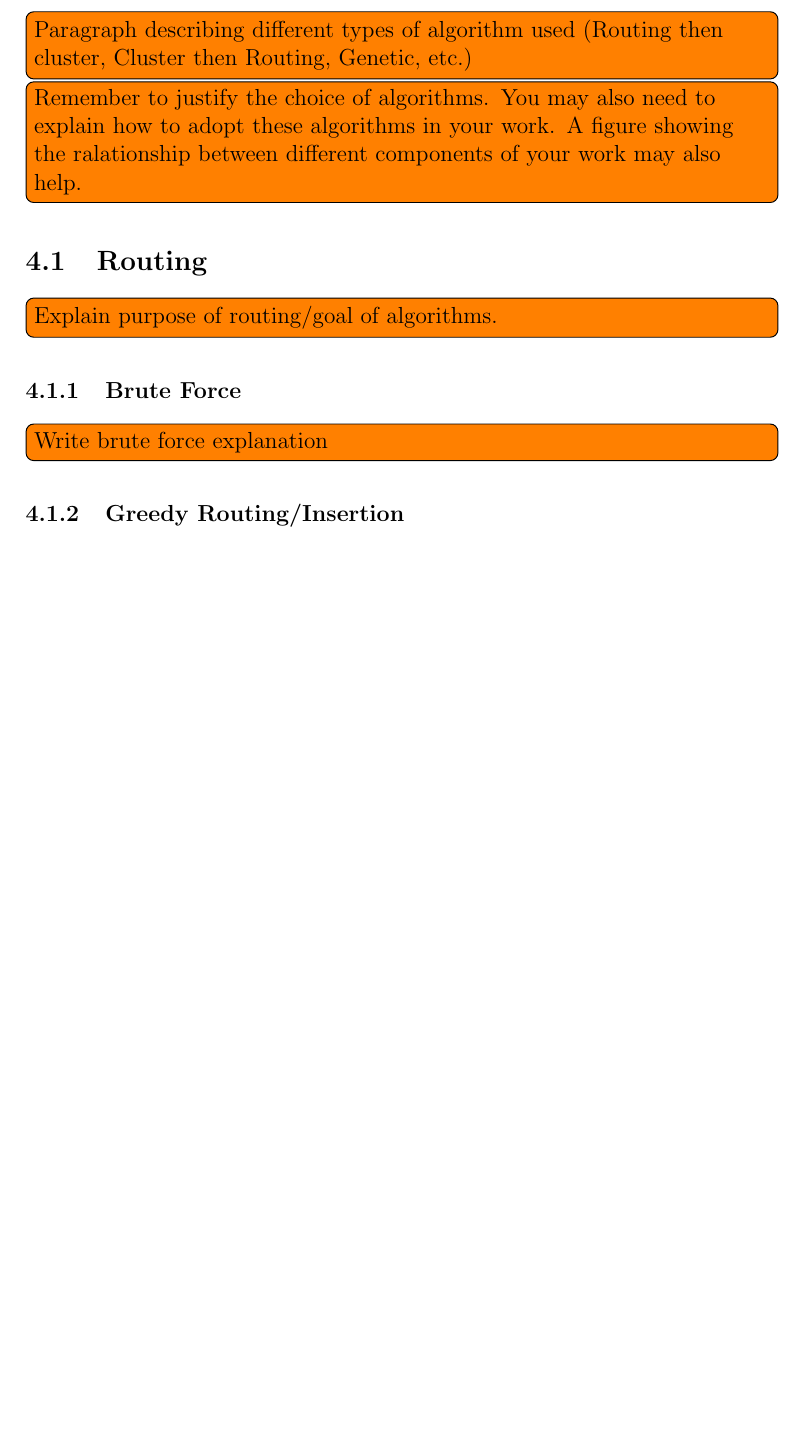
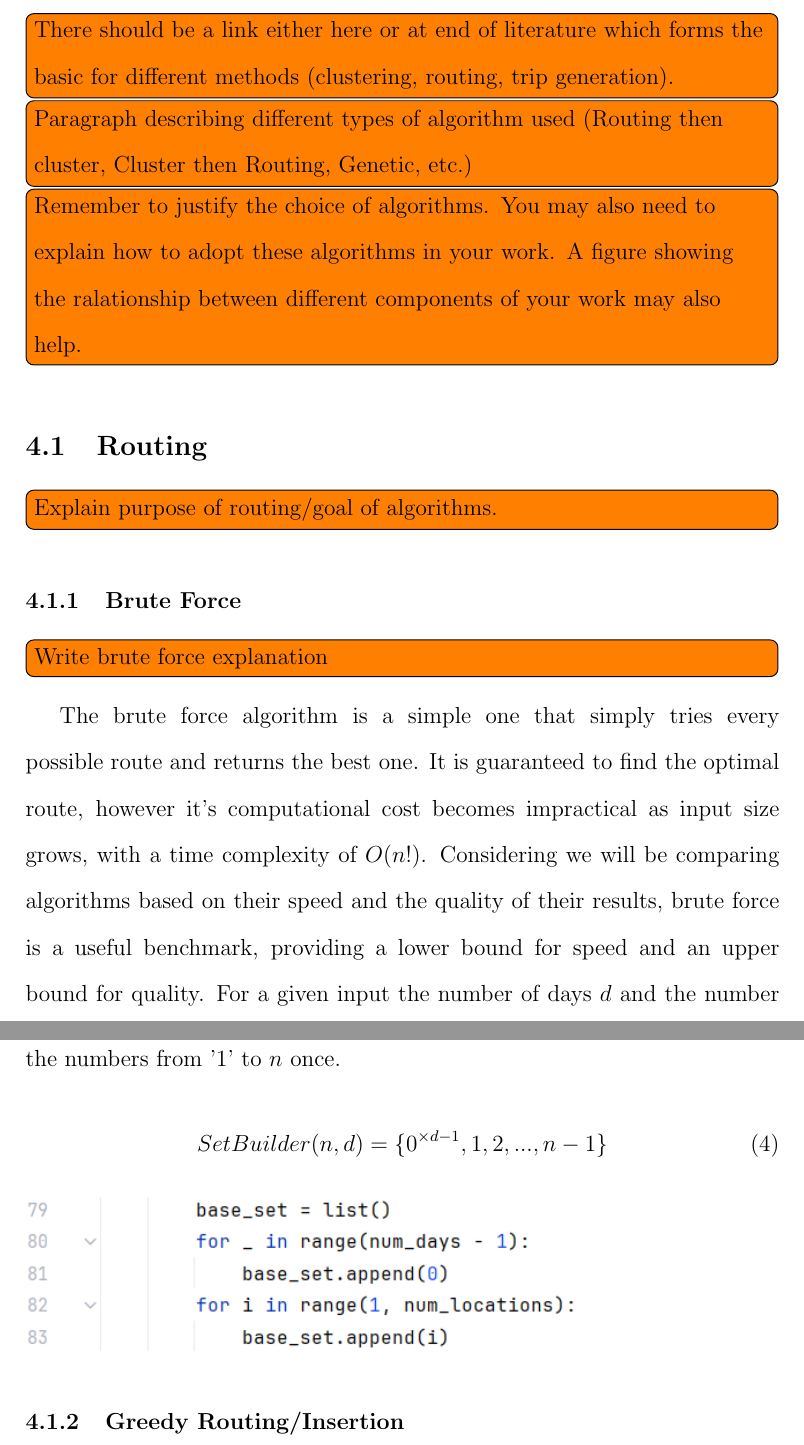
Before and after one commit to Jake-Luck/FinalProject, a LaTeX document (report/final-report.tex, which reads report/algorithms-investigated.tex): part of page 16 of 21 before the commit and two parts of pages 20 and 21 of 27 after it, the two joined at a grey line, cut at the place of the change, the shorter picture padded with empty space. Compiled offline with pdfLaTeX.

Commit message:
Adds to final report

```diff
--- a/report/algorithms-investigated.tex
+++ b/report/algorithms-investigated.tex
@@ -1,10 +1,23 @@
 
+\todo{There should be a link either here or at end of literature which forms the basic for different methods (clustering, routing, trip generation).}
 \todo{Paragraph describing different types of algorithm used (Routing then cluster, Cluster then Routing, Genetic, etc.)}
 \todo{Remember to justify the choice of algorithms. You may also need to explain how to adopt these algorithms in your work. A figure showing the ralationship between different components of your work may also help.}
 \subsection{Routing}\label{subsec:routing}
 \todo{Explain purpose of routing/goal of algorithms.}
 \subsubsection{Brute Force}\label{subsubsec:brute-force-routing}
 \todo{Write brute force explanation}
+The brute force algorithm is a simple one that simply tries every possible route and returns the best one.
+It is guaranteed to find the optimal route, however it's computational cost becomes impractical as input size grows,
+with a time complexity of $O(n!)$.
+Considering we will be comparing algorithms based on their speed and the quality of their results, brute force is a
+useful benchmark, providing a lower bound for speed and an upper bound for quality.
+\pagebreak
+For a given input the number of days $d$ and the number of locations $n$ will be used to form a set that contains
+'0' $d-1$ times and the numbers from '1' to $n$ once.
+\begin{equation}
+    Set Builder(n,d) = {\{0^{\times d-1}, 1, 2, ..., n-1\}}
+\end{equation}
+\includegraphics[width=0.75\textwidth]{Brute_force_set_generation}
 \subsubsection{Greedy Routing/Insertion}\label{subsubsec:greedy-routing}
 \todo{Explain greedy routing algorithm}
 \todo{Explain greedy insertion algorithm}
--- a/report/final-report.tex
+++ b/report/final-report.tex
@@ -12,6 +12,7 @@
 \usepackage{blindtext}
 \usepackage{titlesec}
 \usepackage{todonotes}
+\usepackage{setspace}
 \usepackage[hidelinks]{hyperref}
 
 \usepackage{graphicx}
```
Also changed, not shown: report/literature-review.tex (+8 -4 lines), report/images/Brute_force_set_generation.png (added), report/images/{1A54B983-F54C-4D23-855C-EA539D02D2A0}.png (added), report/out/final-report.pdf, report/final-report.tex (4 more changed lines).
